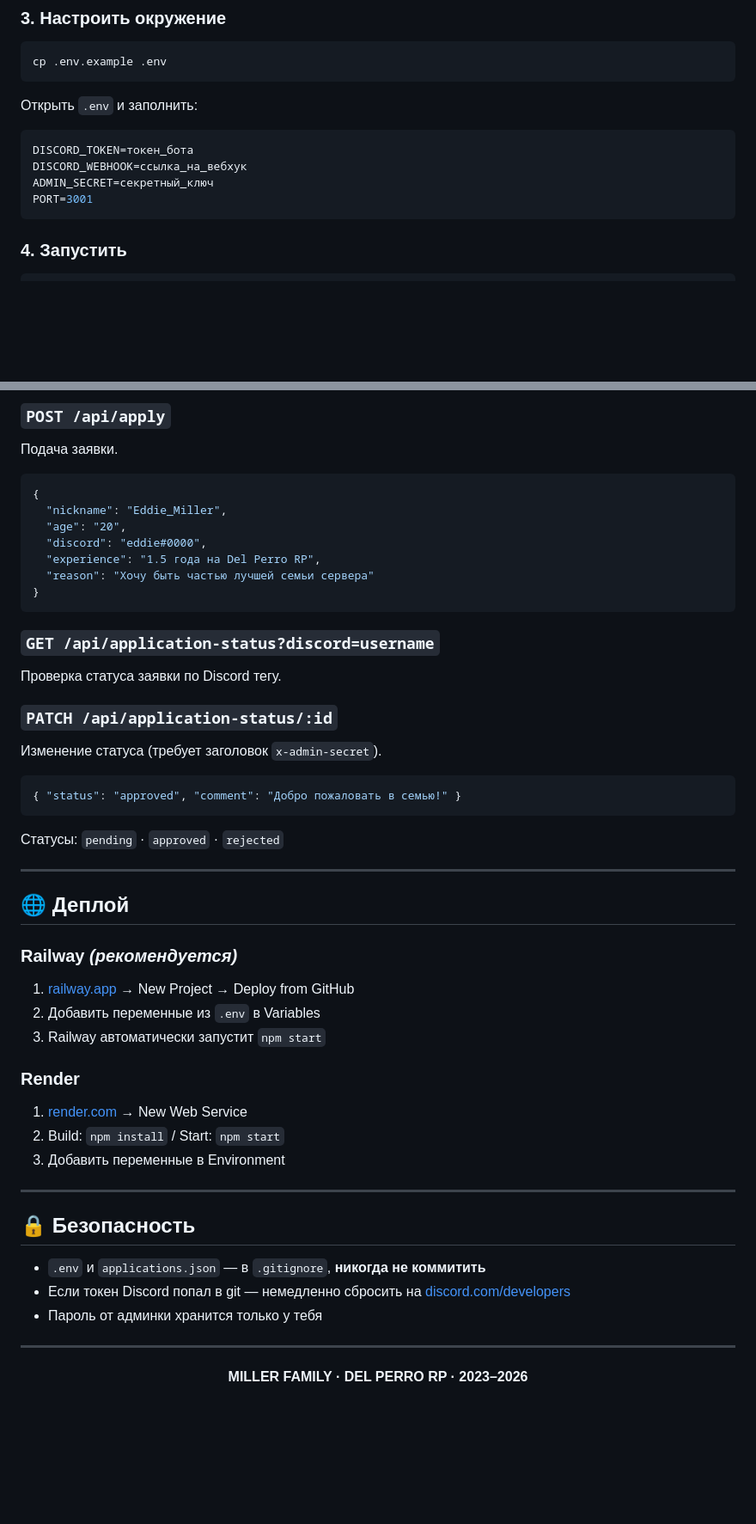
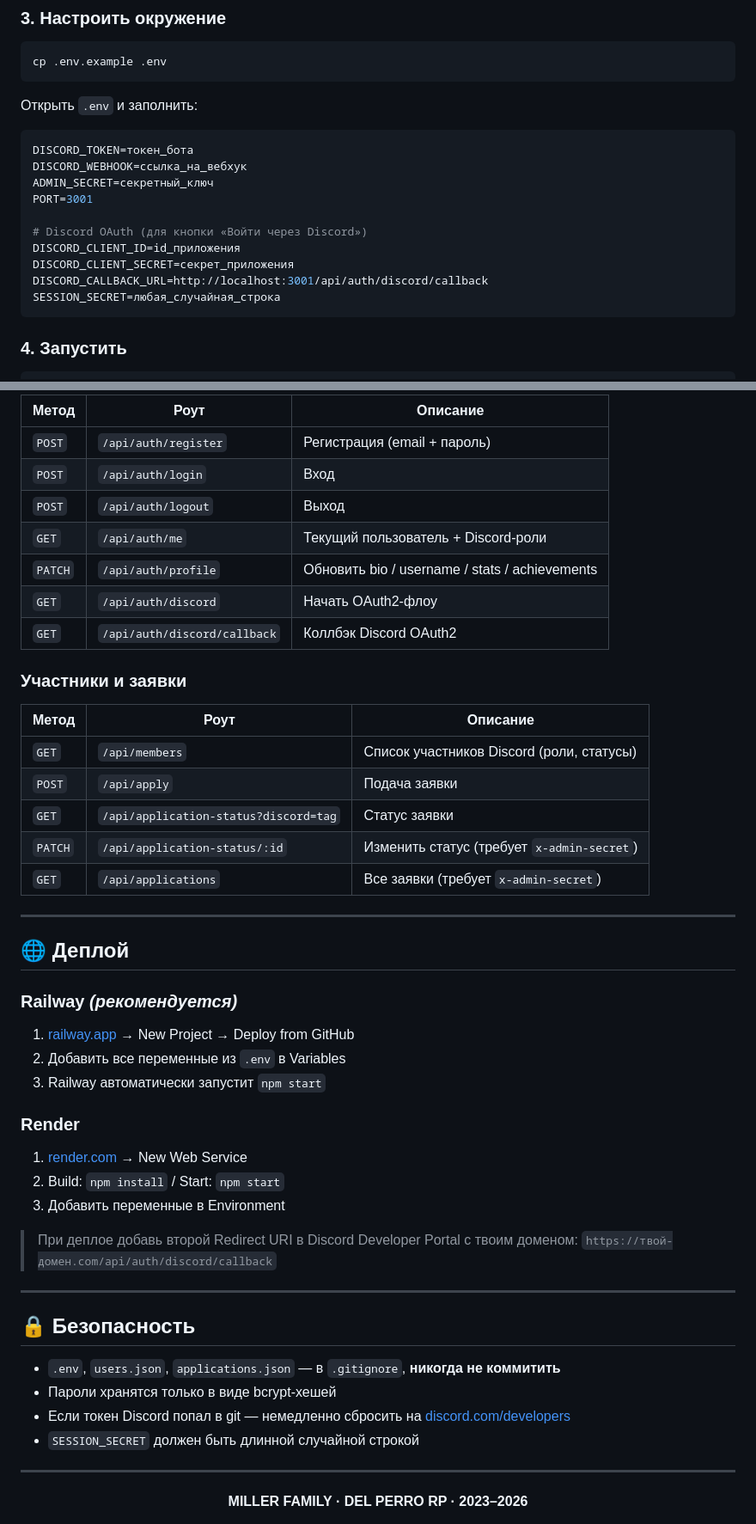
Before and after one commit to style-beep/miller, a Markdown page: README.md, 2 parts joined by grey strips. Shown at 86% size. GitHub-like rendering; blank space fills up the shorter version.

````diff
--- a/README.md
+++ b/README.md
@@ -121,6 +126,12 @@ DISCORD_TOKEN=токен_бота
 DISCORD_WEBHOOK=ссылка_на_вебхук
 ADMIN_SECRET=секретный_ключ
 PORT=3001
+
+# Discord OAuth (для кнопки «Войти через Discord»)
+DISCORD_CLIENT_ID=id_приложения
+DISCORD_CLIENT_SECRET=секрет_приложения
+DISCORD_CALLBACK_URL=http://localhost:3001/api/auth/discord/callback
+SESSION_SECRET=любая_случайная_строка
 ```
 
 ### 4. Запустить
@@ -248,25 +283,23 @@ export const NEXT_EVENT = {
 
-### `POST /api/apply`
-Подача заявки.
-```json
-{
-  "nickname": "Eddie_Miller",
-  "age": "20",
-  "discord": "eddie#0000",
-  "experience": "1.5 года на Del Perro RP",
-  "reason": "Хочу быть частью лучшей семьи сервера"
-}
-```
+| Метод | Роут | Описание |
+|-------|------|----------|
+| `POST` | `/api/auth/register` | Регистрация (email + пароль) |
+| `POST` | `/api/auth/login` | Вход |
+| `POST` | `/api/auth/logout` | Выход |
+| `GET` | `/api/auth/me` | Текущий пользователь + Discord-роли |
+| `PATCH` | `/api/auth/profile` | Обновить bio / username / stats / achievements |
+| `GET` | `/api/auth/discord` | Начать OAuth2-флоу |
+| `GET` | `/api/auth/discord/callback` | Коллбэк Discord OAuth2 |
 
-### `GET /api/application-status?discord=username`
-Проверка статуса заявки по Discord тегу.
+### Участники и заявки
 
-### `PATCH /api/application-status/:id`
-Изменение статуса (требует заголовок `x-admin-secret`).
-```json
-{ "status": "approved", "comment": "Добро пожаловать в семью!" }
-```
-Статусы: `pending` · `approved` · `rejected`
+| Метод | Роут | Описание |
+|-------|------|----------|
+| `GET` | `/api/members` | Список участников Discord (роли, статусы) |
+| `POST` | `/api/apply` | Подача заявки |
+| `GET` | `/api/application-status?discord=tag` | Статус заявки |
+| `PATCH` | `/api/application-status/:id` | Изменить статус (требует `x-admin-secret`) |
+| `GET` | `/api/applications` | Все заявки (требует `x-admin-secret`) |
 
 ---
 
@@ -274,7 +307,7 @@ export const NEXT_EVENT = {
 
 ### Railway *(рекомендуется)*
 1. [railway.app](https://railway.app) → New Project → Deploy from GitHub
-2. Добавить переменные из `.env` в Variables
+2. Добавить все переменные из `.env` в Variables
 3. Railway автоматически запустит `npm start`
 
 ### Render
@@ -282,13 +315,17 @@ export const NEXT_EVENT = {
 2. Build: `npm install` / Start: `npm start`
 3. Добавить переменные в Environment
 
+> При деплое добавь второй Redirect URI в Discord Developer Portal с твоим доменом:
+> `https://твой-домен.com/api/auth/discord/callback`
+
 ---
 
 ## 🔒 Безопасность
 
-- `.env` и `applications.json` — в `.gitignore`, **никогда не коммитить**
+- `.env`, `users.json`, `applications.json` — в `.gitignore`, **никогда не коммитить**
+- Пароли хранятся только в виде bcrypt-хешей
 - Если токен Discord попал в git — немедленно сбросить на [discord.com/developers](https://discord.com/developers)
-- Пароль от админки хранится только у тебя
+- `SESSION_SECRET` должен быть длинной случайной строкой
 
 ---
 
````
Also changed, not shown: other parts of README.md (+79 -50 lines).
